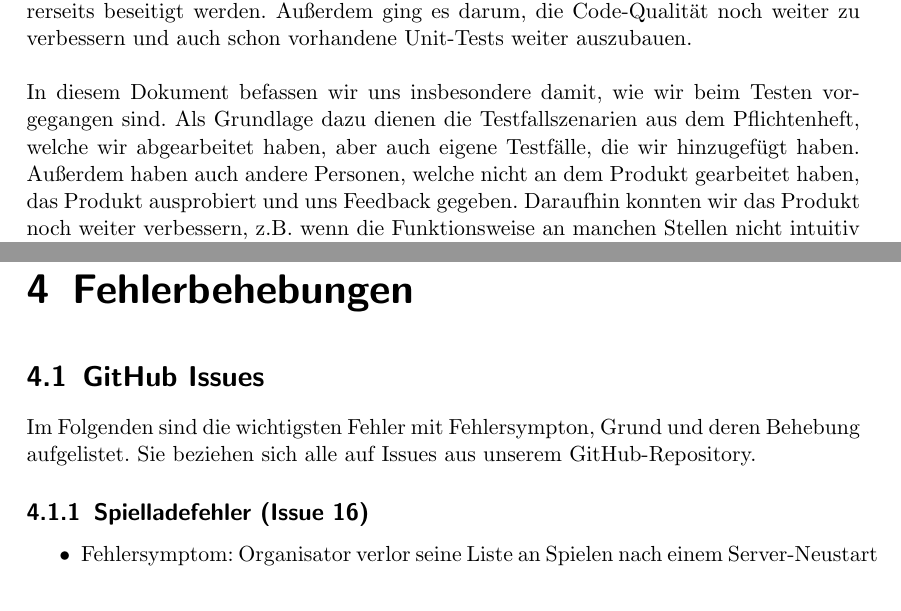
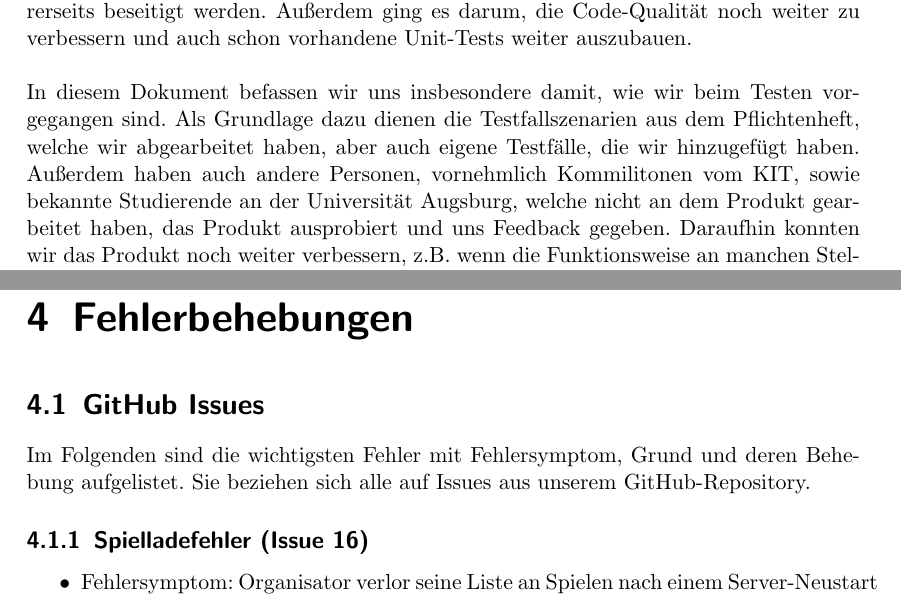
Before and after one commit to bendixsonnenberg/CS-Select-Allg, a LaTeX document (qualitaetssicherung/qs.tex): two parts of pages 4 and 19 of 23, joined at a grey line, cut so that both start at the same text. Compiled offline with pdfLaTeX.

Commit message:
Correct testers

```diff
--- a/qualitaetssicherung/qs.tex
+++ b/qualitaetssicherung/qs.tex
@@ -30,8 +30,8 @@
     \\
     In diesem Dokument befassen wir uns insbesondere damit, wie wir beim Testen vorgegangen sind. Als Grundlage dazu
     dienen die Testfallszenarien aus dem Pflichtenheft, welche wir abgearbeitet haben, aber auch eigene Testfälle, die wir hinzugefügt haben. Außerdem
-    haben auch andere Personen, welche nicht an dem Produkt gearbeitet haben, das Produkt ausprobiert und uns Feedback gegeben. Daraufhin
-    konnten wir das Produkt noch weiter verbessern, z.B. wenn die Funktionsweise an manchen Stellen nicht intuitiv genug für den Nutzer war.
+    haben auch andere Personen, vornehmlich Kommilitonen vom KIT, sowie bekannte Studierende an der Universität Augsburg, welche nicht an dem Produkt gearbeitet haben,
+    das Produkt ausprobiert und uns Feedback gegeben. Daraufhin konnten wir das Produkt noch weiter verbessern, z.B. wenn die Funktionsweise an manchen Stellen nicht intuitiv genug für den Nutzer war.
     Insgesamt haben wir in dieser Phase also auch die Nutzerfreundlichkeit erhöht und weitere Features eingebaut, die das Nutzen der Anwendung erleichtern. \\
     \\
     Als weiteren Punkt beschreiben wir unsere Testüberdeckungswerte, wie diese erreicht wurden und vergleichen diese noch mit den Tests aus der Implementierung. \\
@@ -588,7 +588,7 @@
     \chapter{Fehlerbehebungen}
 
     \section{GitHub Issues}
-    Im Folgenden sind die wichtigsten Fehler mit Fehlersympton, Grund und deren Behebung aufgelistet. Sie beziehen sich alle auf Issues
+    Im Folgenden sind die wichtigsten Fehler mit Fehlersymptom, Grund und deren Behebung aufgelistet. Sie beziehen sich alle auf Issues
     aus unserem GitHub-Repository.
 
     \subsection{Spielladefehler (Issue 16)}
```
